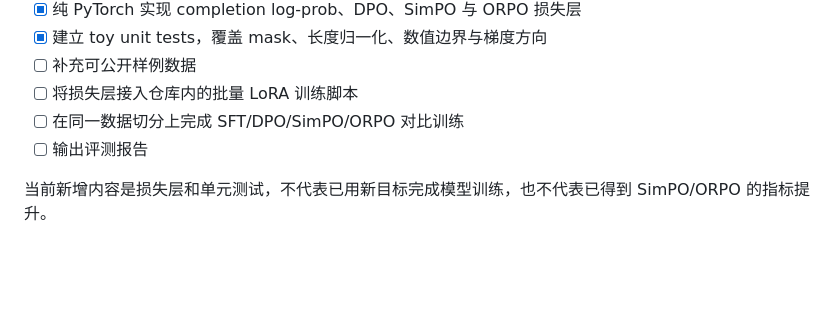
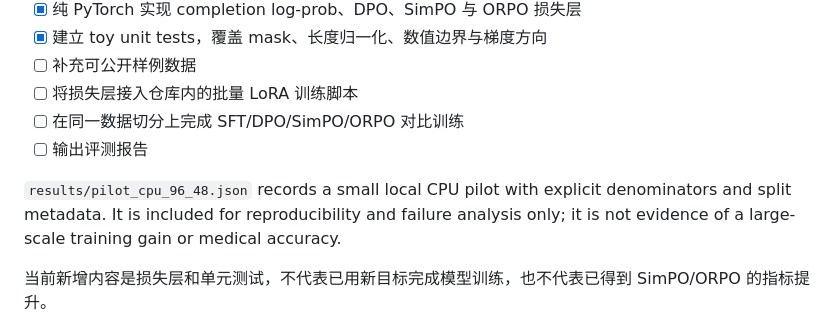
Before and after one commit to zskyai/llm-trustworthy-qa-alignment, a Markdown page: README.md, the part around the change. GitHub-like rendering; blank space fills up the shorter version.

Commit message:
Sync README.md

```diff
--- a/README.md
+++ b/README.md
@@ -59,6 +59,10 @@ tests/      损失公式、数值边界与梯度方向测试
 - [ ] 在同一数据切分上完成 SFT/DPO/SimPO/ORPO 对比训练
 - [ ] 输出评测报告
 
+`results/pilot_cpu_96_48.json` records a small local CPU pilot with explicit denominators and split
+metadata. It is included for reproducibility and failure analysis only; it is not evidence of a
+large-scale training gain or medical accuracy.
+
 当前新增内容是损失层和单元测试，不代表已用新目标完成模型训练，也不代表已得到 SimPO/ORPO 的指标提升。
 
 ## 后续实验矩阵
```
